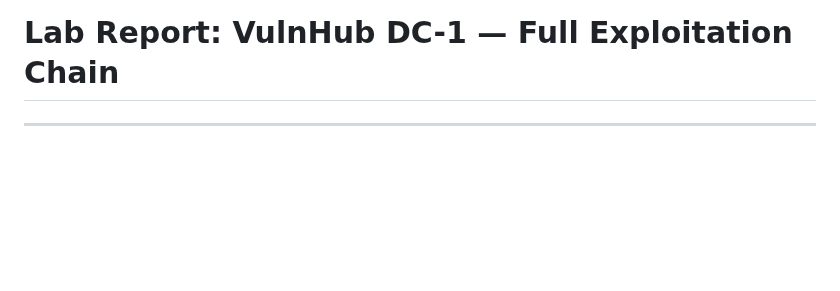
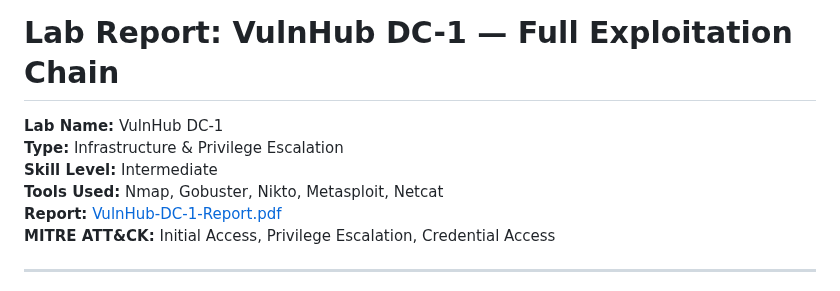
Before and after one commit to engraham/Eric_Graham-Portfolio, a Markdown page: Pentest-Labs/VulnHub — DC.md, the part around the change. Drawn GitHub-style; blank space fills up the shorter version.

```diff
--- a/Pentest-Labs/VulnHub — DC.md
+++ b/Pentest-Labs/VulnHub — DC.md
@@ -1,4 +1,11 @@
 # Lab Report: VulnHub DC-1 — Full Exploitation Chain
+
+**Lab Name:** VulnHub DC-1
+**Type:** Infrastructure & Privilege Escalation
+**Skill Level:** Intermediate
+**Tools Used:** Nmap, Gobuster, Nikto, Metasploit, Netcat
+**Report:** [VulnHub-DC-1-Report.pdf](VulnHub-DC-1-Report.pdf)
+**MITRE ATT&CK:** Initial Access, Privilege Escalation, Credential Access
 
 ---
 - Lab Type: Full-Stack Infrastructure Penetration Test
```
